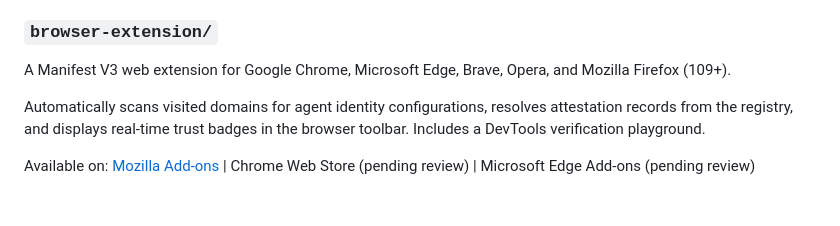
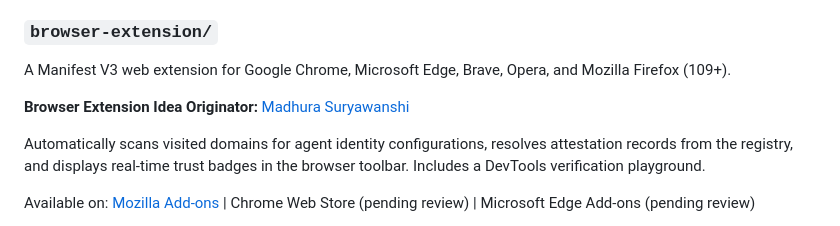
Before and after one commit to Idevsec/identaBar, a Markdown page: README.md, the part around the change. GitHub-like rendering; blank space fills up the shorter version.

Commit message:
docs: prominently highlight Madhura Suryawanshi as Browser Extension Idea Originator

```diff
--- a/README.md
+++ b/README.md
@@ -23,6 +23,8 @@ Run `node sync-shared.js` at the root to sync the module. In local development,
 ### `browser-extension/`
 
 A Manifest V3 web extension for Google Chrome, Microsoft Edge, Brave, Opera, and Mozilla Firefox (109+).
+
+**Browser Extension Idea Originator:** [Madhura Suryawanshi](https://www.linkedin.com/in/madhura-suryawanshi-9ba285309/)
 
 Automatically scans visited domains for agent identity configurations, resolves attestation records from the registry, and displays real-time trust badges in the browser toolbar. Includes a DevTools verification playground.
 
```
Also changed, not shown: browser-extension/README.md (+2 -0 lines).
